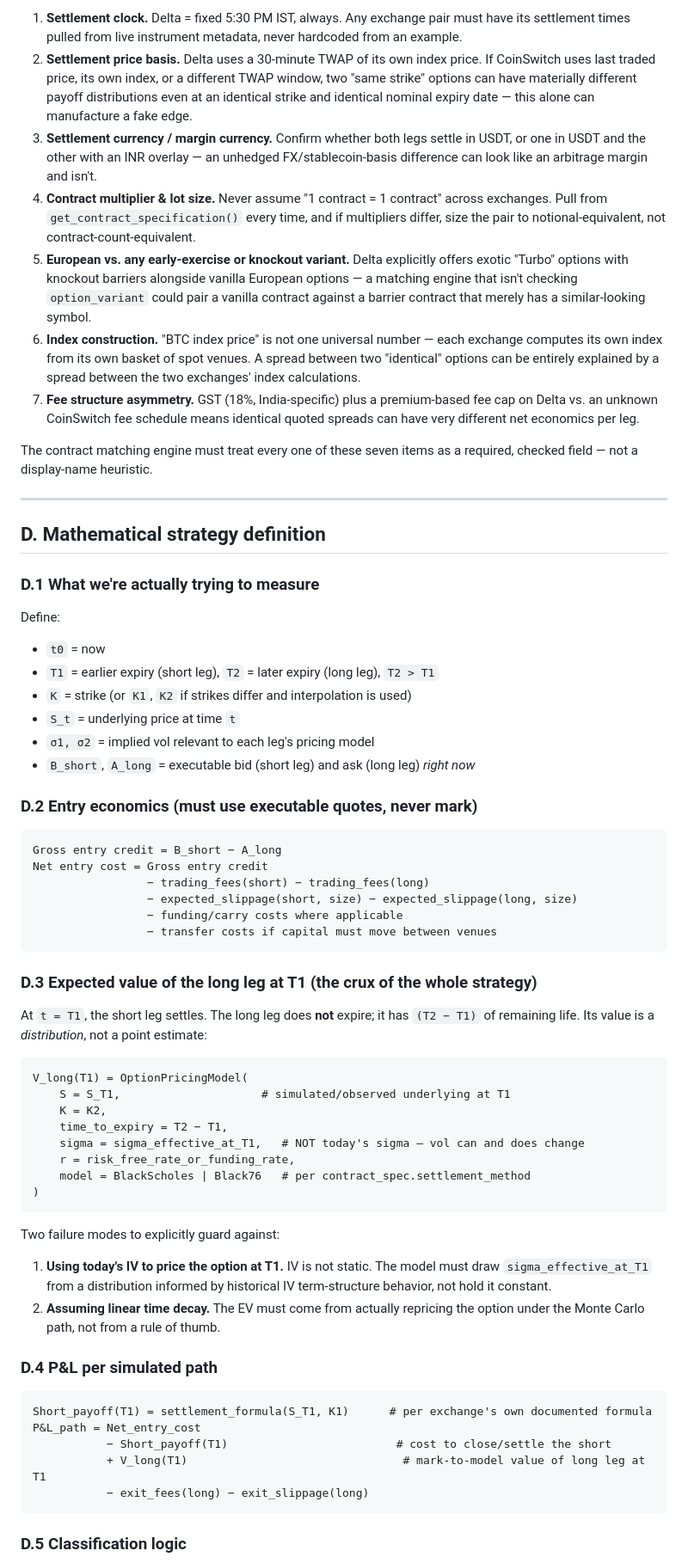
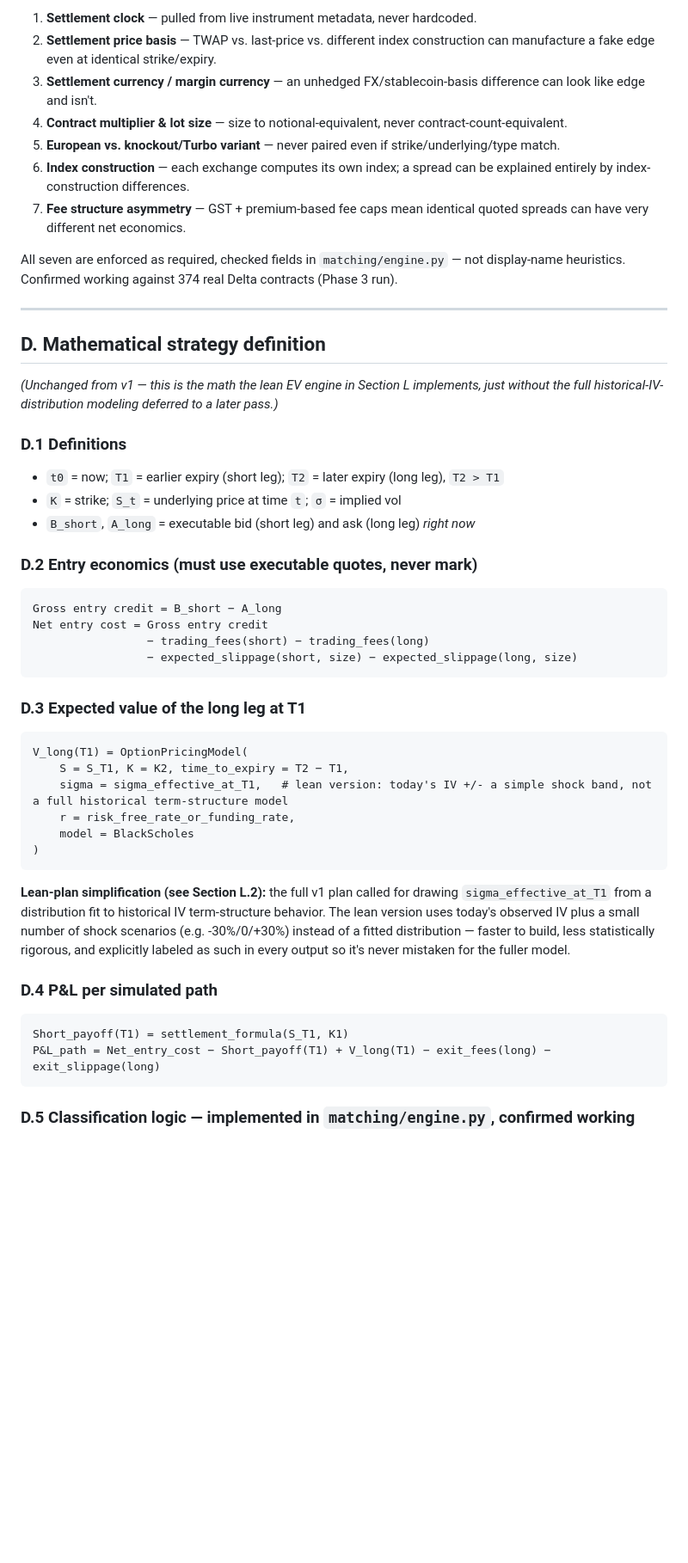
Before and after one commit to nikunjweb1/options-arbitrage-, a Markdown page: docs/architecture.md, the part around one of its changes. Shown at 86% size. GitHub-like rendering; blank space fills up the shorter version.

Commit message:
docs: architecture v2 -- fast-track plan (Section L), compressed Phase 5-10 roadmap, real Phase 3 results incorporated

````diff
--- a/docs/architecture.md
+++ b/docs/architecture.md
@@ -151,26 +137,24 @@ This is flagged as **the single biggest source of false-positive "arbitrage"** i
 
-1. **Settlement clock.** Delta = fixed 5:30 PM IST, always. Any exchange pair must have its settlement times pulled from live instrument metadata, never hardcoded from an example.
-2. **Settlement price basis.** Delta uses a 30-minute TWAP of its own index price. If CoinSwitch uses last traded price, its own index, or a different TWAP window, two "same strike" options can have materially different payoff distributions even at an identical strike and identical nominal expiry date — this alone can manufacture a fake edge.
-3. **Settlement currency / margin currency.** Confirm whether both legs settle in USDT, or one in USDT and the other with an INR overlay — an unhedged FX/stablecoin-basis difference can look like an arbitrage margin and isn't.
-4. **Contract multiplier & lot size.** Never assume "1 contract = 1 contract" across exchanges. Pull from `get_contract_specification()` every time, and if multipliers differ, size the pair to notional-equivalent, not contract-count-equivalent.
-5. **European vs. any early-exercise or knockout variant.** Delta explicitly offers exotic "Turbo" options with knockout barriers alongside vanilla European options — a matching engine that isn't checking `option_variant` could pair a vanilla contract against a barrier contract that merely has a similar-looking symbol.
-6. **Index construction.** "BTC index price" is not one universal number — each exchange computes its own index from its own basket of spot venues. A spread between two "identical" options can be entirely explained by a spread between the two exchanges' index calculations.
-7. **Fee structure asymmetry.** GST (18%, India-specific) plus a premium-based fee cap on Delta vs. an unknown CoinSwitch fee schedule means identical quoted spreads can have very different net economics per leg.
+1. **Settlement clock** — pulled from live instrument metadata, never hardcoded.
+2. **Settlement price basis** — TWAP vs. last-price vs. different index construction can manufacture a fake edge even at identical strike/expiry.
+3. **Settlement currency / margin currency** — an unhedged FX/stablecoin-basis difference can look like edge and isn't.
+4. **Contract multiplier & lot size** — size to notional-equivalent, never contract-count-equivalent.
+5. **European vs. knockout/Turbo variant** — never paired even if strike/underlying/type match.
+6. **Index construction** — each exchange computes its own index; a spread can be explained entirely by index-construction differences.
+7. **Fee structure asymmetry** — GST + premium-based fee caps mean identical quoted spreads can have very different net economics.
 
-The contract matching engine must treat every one of these seven items as a required, checked field — not a display-name heuristic.
+All seven are enforced as required, checked fields in `matching/engine.py` — not display-name heuristics. Confirmed working against 374 real Delta contracts (Phase 3 run).
 
 ---
 
 ## D. Mathematical strategy definition
 
-### D.1 What we're actually trying to measure
+*(Unchanged from v1 — this is the math the lean EV engine in Section L implements, just without the full historical-IV-distribution modeling deferred to a later pass.)*
 
-Define:
-- `t0` = now
-- `T1` = earlier expiry (short leg), `T2` = later expiry (long leg), `T2 > T1`
-- `K` = strike (or `K1`, `K2` if strikes differ and interpolation is used)
-- `S_t` = underlying price at time `t`
-- `σ1, σ2` = implied vol relevant to each leg's pricing model
+### D.1 Definitions
+
+- `t0` = now; `T1` = earlier expiry (short leg); `T2` = later expiry (long leg), `T2 > T1`
+- `K` = strike; `S_t` = underlying price at time `t`; `σ` = implied vol
 - `B_short`, `A_long` = executable bid (short leg) and ask (long leg) *right now*
 
 ### D.2 Entry economics (must use executable quotes, never mark)
@@ -180,38 +164,27 @@ Gross entry credit = B_short − A_long
 Net entry cost = Gross entry credit
                  − trading_fees(short) − trading_fees(long)
                  − expected_slippage(short, size) − expected_slippage(long, size)
-                 − funding/carry costs where applicable
-                 − transfer costs if capital must move between venues
 ```
 
-### D.3 Expected value of the long leg at T1 (the crux of the whole strategy)
-
-At `t = T1`, the short leg settles. The long leg does **not** expire; it has `(T2 − T1)` of remaining life. Its value is a *distribution*, not a point estimate:
+### D.3 Expected value of the long leg at T1
 
 ```
 V_long(T1) = OptionPricingModel(
-    S = S_T1,                     # simulated/observed underlying at T1
-    K = K2,
-    time_to_expiry = T2 − T1,
-    sigma = sigma_effective_at_T1,   # NOT today's sigma — vol can and does change
+    S = S_T1, K = K2, time_to_expiry = T2 − T1,
+    sigma = sigma_effective_at_T1,   # lean version: today's IV +/- a simple shock band, not a full historical term-structure model
     r = risk_free_rate_or_funding_rate,
-    model = BlackScholes | Black76   # per contract_spec.settlement_method
+    model = BlackScholes
 )
 ```
 
-Two failure modes to explicitly guard against:
-1. **Using today's IV to price the option at T1.** IV is not static. The model must draw `sigma_effective_at_T1` from a distribution informed by historical IV term-structure behavior, not hold it constant.
-2. **Assuming linear time decay.** The EV must come from actually repricing the option under the Monte Carlo path, not from a rule of thumb.
+**Lean-plan simplification (see Section L.2):** the full v1 plan called for drawing `sigma_effective_at_T1` from a distribution fit to historical IV term-structure behavior. The lean version uses today's observed IV plus a small number of shock scenarios (e.g. -30%/0/+30%) instead of a fitted distribution — faster to build, less statistically rigorous, and explicitly labeled as such in every output so it's never mistaken for the fuller model.
 
 ### D.4 P&L per simulated path
 
 ```
-Short_payoff(T1) = settlement_formula(S_T1, K1)      # per exchange's own documented formula
-P&L_path = Net_entry_cost
-           − Short_payoff(T1)                         # cost to close/settle the short
-           + V_long(T1)                                # mark-to-model value of long leg at T1
-           − exit_fees(long) − exit_slippage(long)
+Short_payoff(T1) = settlement_formula(S_T1, K1)
+P&L_path = Net_entry_cost − Short_payoff(T1) + V_long(T1) − exit_fees(long) − exit_slippage(long)
 ```
 
-### D.5 Classification logic
+### D.5 Classification logic — implemented in `matching/engine.py`, confirmed working
 
````
Also changed, not shown: other parts of docs/architecture.md (+144 -160 lines).
